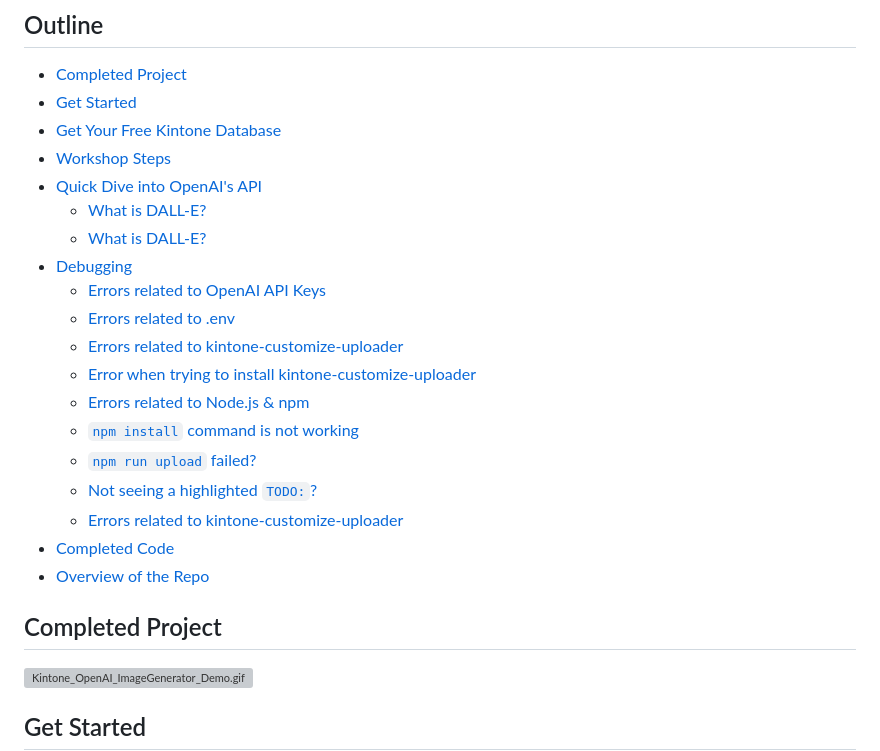
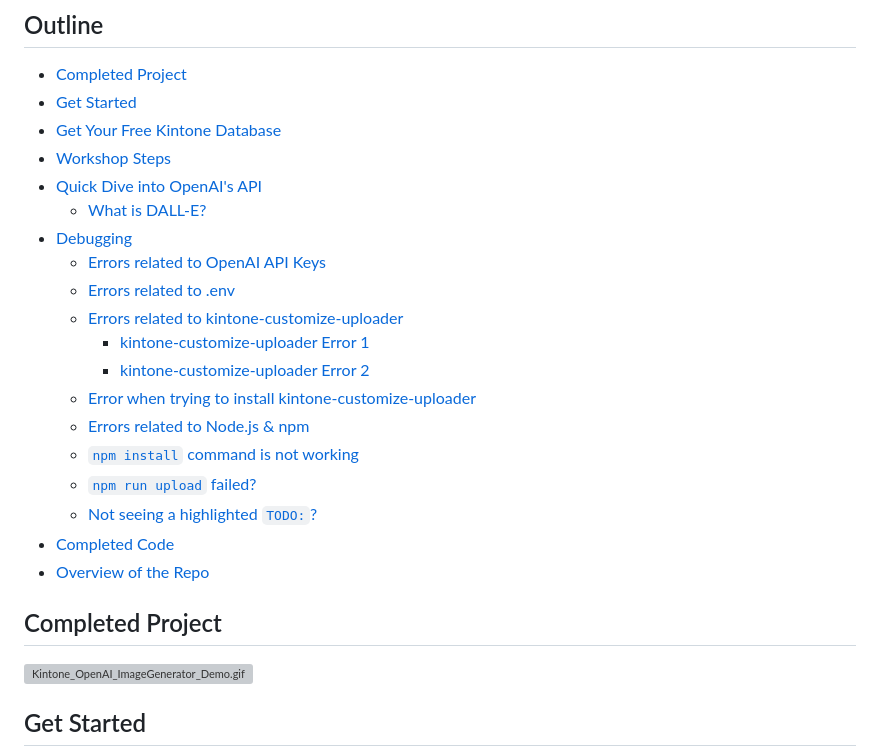
Before and after one commit to kintone-workshops/ai-kintone-gallery, a Markdown page: README.md, the part around one of its changes. Drawn GitHub-style; grey boxes are pictures that could not be loaded.

```diff
--- a/README.md
+++ b/README.md
@@ -13,23 +13,21 @@ Let's create an AI Art Generator using [OpenAI's DALL·E 2](https://openai.com/p
 * [Workshop Steps](#workshop-steps)
 * [Quick Dive into OpenAI's API](#quick-dive-into-openais-api)
   * [What is DALL-E?](#what-is-dall-e)
-  * [What is DALL-E?](#what-is-dall-e-1)
 * [Debugging](#debugging)
   * [Errors related to OpenAI API Keys](#errors-related-to-openai-api-keys)
   * [Errors related to .env](#errors-related-to-env)
   * [Errors related to kintone-customize-uploader](#errors-related-to-kintone-customize-uploader)
+    * [kintone-customize-uploader Error 1](#kintone-customize-uploader-error-1)
+    * [kintone-customize-uploader Error 2](#kintone-customize-uploader-error-2)
   * [Error when trying to install kintone-customize-uploader](#error-when-trying-to-install-kintone-customize-uploader)
   * [Errors related to Node.js \& npm](#errors-related-to-nodejs--npm)
   * [`npm install` command is not working](#npm-install-command-is-not-working)
   * [`npm run upload` failed?](#npm-run-upload-failed)
   * [Not seeing a highlighted `TODO:`?](#not-seeing-a-highlighted-todo)
-  * [Errors related to kintone-customize-uploader](#errors-related-to-kintone-customize-uploader-1)
 * [Completed Code](#completed-code)
 * [Overview of the Repo](#overview-of-the-repo)
 
-
 ## Completed Project
-
 ![Kintone_OpenAI_ImageGenerator_Demo.gif](./docs/img/Kintone_OpenAI_ImageGenerator_Demo.gif)
 
 ## Get Started
```
Also changed, not shown: other parts of README.md (+16 -7 lines).
